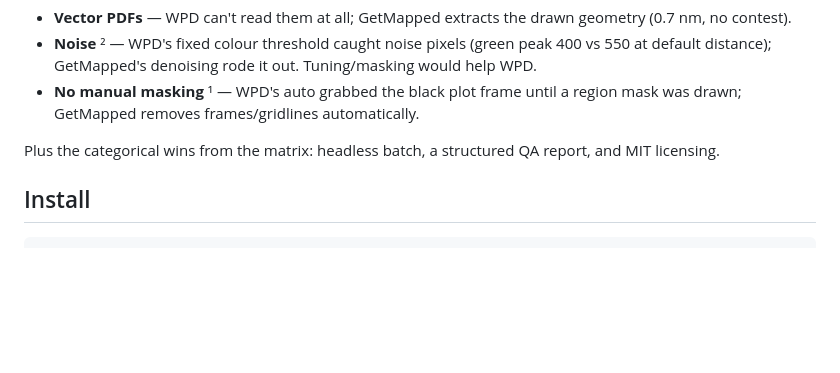
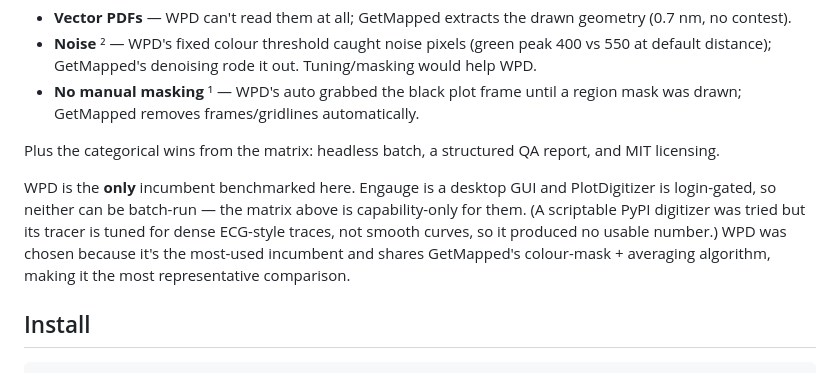
Before and after one commit to somnai-dreams/unplot, a Markdown page: README.md, the part around the change. GitHub-like rendering; blank space fills up the shorter version.

Commit message:
README: clarify WPD is the only incumbent benchmarked
Make explicit that the head-to-head is WPD-only — Engauge (desktop GUI) and
PlotDigitizer (login-gated) can't be batch-run and are capability-matrix only;
the PyPI plotdigitizer was tried but failed on smooth curves. WPD chosen as the
most representative incumbent (most-used + shares the colour-mask+average algo).

Co-Authored-By: Claude Opus 4.8 <noreply@anthropic.com>

````diff
--- a/README.md
+++ b/README.md
@@ -159,6 +159,12 @@ is a strong, mature tool, not an also-ran. Where GetMapped pulls ahead:
 
 Plus the categorical wins from the matrix: headless batch, a structured QA report, and MIT licensing.
 
+WPD is the **only** incumbent benchmarked here. Engauge is a desktop GUI and PlotDigitizer is login-gated, so
+neither can be batch-run — the matrix above is capability-only for them. (A scriptable PyPI digitizer was
+tried but its tracer is tuned for dense ECG-style traces, not smooth curves, so it produced no usable
+number.) WPD was chosen because it's the most-used incumbent and shares GetMapped's colour-mask + averaging
+algorithm, making it the most representative comparison.
+
 ## Install
 
 ```bash
````
